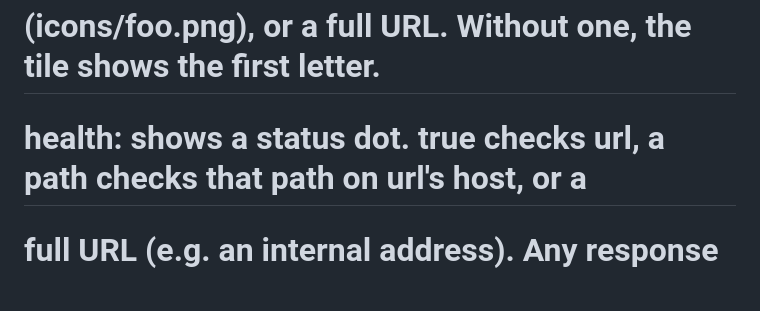
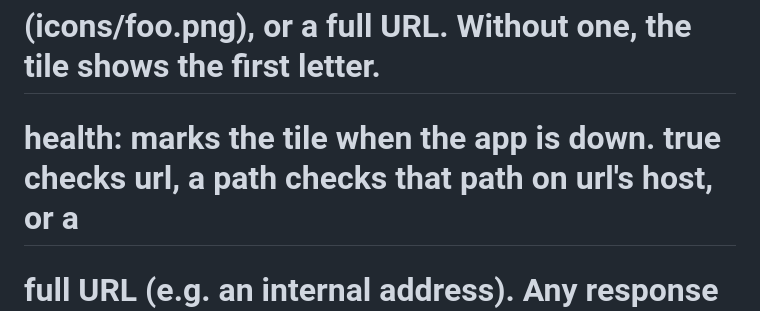
Before and after one commit to linusfr/doormat, a Markdown page: examples/apps.md, the part around the change. Drawn GitHub-style; blank space fills up the shorter version.

```diff
--- a/examples/apps.md
+++ b/examples/apps.md
@@ -10,7 +10,7 @@
 #           DOORMAT_GROUP_FORMAT applied to the slug (default: <slug>:member).
 #   icon:   a slug from https://github.com/homarr-labs/dashboard-icons, a path under /srv
 #           (icons/foo.png), or a full URL. Without one, the tile shows the first letter.
-#   health: shows a status dot. true checks url, a path checks that path on url's host, or a
+#   health: marks the tile when the app is down. true checks url, a path checks that path on url's host, or a
 #           full URL (e.g. an internal address). Any response below HTTP 500 counts as up.
 title: Start
 
```
Also changed, not shown: README.md (+1 -1 lines), images/dark.png, images/light.png, 2 other files.
